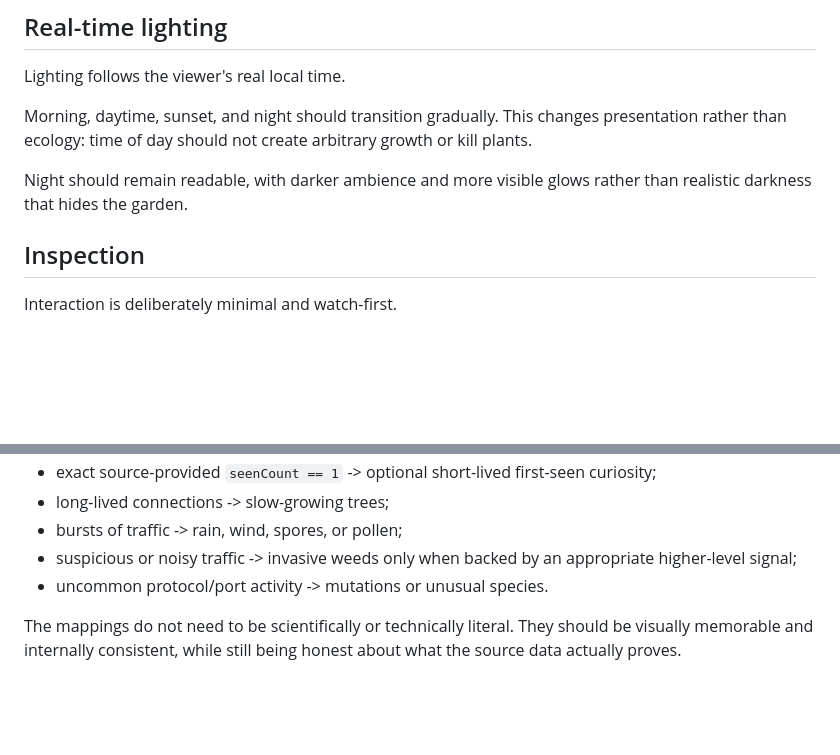
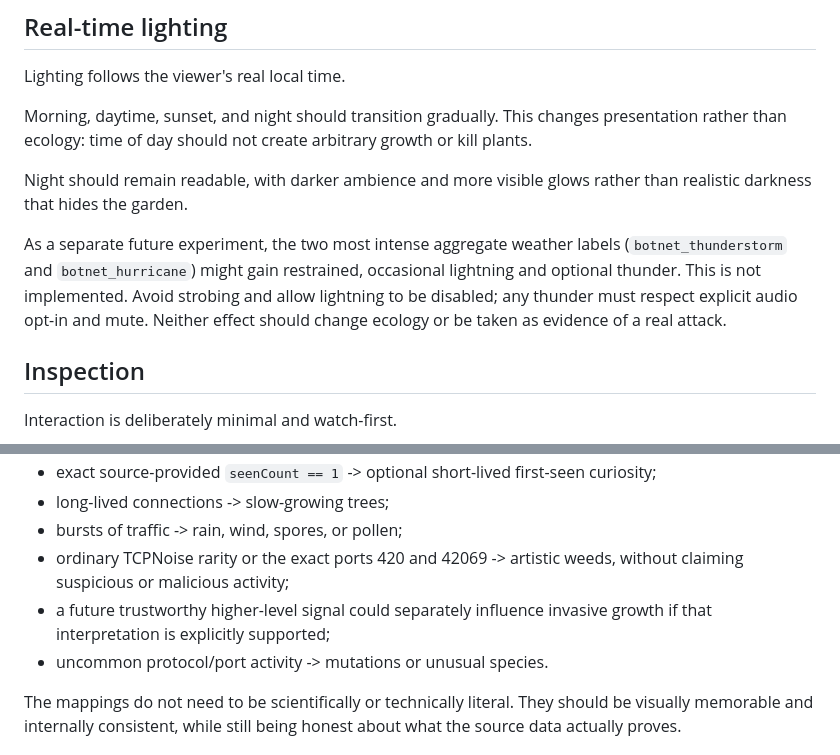
Before and after one commit to JoyfulReaper/PacketGarden, a Markdown page: docs/VISION.md, 2 parts joined by grey strips. Rendered like a GitHub page; blank space fills up the shorter version.

Commit message:
docs: refresh PacketGarden status and capture storm/desktop wishlist

```diff
--- a/docs/VISION.md
+++ b/docs/VISION.md
@@ -193,6 +193,12 @@ or kill plants.
 Night should remain readable, with darker ambience and more visible glows rather
 than realistic darkness that hides the garden.
 
+As a separate future experiment, the two most intense aggregate weather labels
+(`botnet_thunderstorm` and `botnet_hurricane`) might gain restrained, occasional
+lightning and optional thunder. This is not implemented. Avoid strobing and allow
+lightning to be disabled; any thunder must respect explicit audio opt-in and mute.
+Neither effect should change ecology or be taken as evidence of a real attack.
+
 ## Inspection
 
 Interaction is deliberately minimal and watch-first.
@@ -229,7 +235,8 @@ Examples:
 - exact source-provided `seenCount == 1` -> optional short-lived first-seen curiosity;
 - long-lived connections -> slow-growing trees;
 - bursts of traffic -> rain, wind, spores, or pollen;
-- suspicious or noisy traffic -> invasive weeds only when backed by an appropriate higher-level signal;
+- ordinary TCPNoise rarity or the exact ports 420 and 42069 -> artistic weeds, without claiming suspicious or malicious activity;
+- a future trustworthy higher-level signal could separately influence invasive growth if that interpretation is explicitly supported;
 - uncommon protocol/port activity -> mutations or unusual species.
 
 The mappings do not need to be scientifically or technically literal. They should
```
